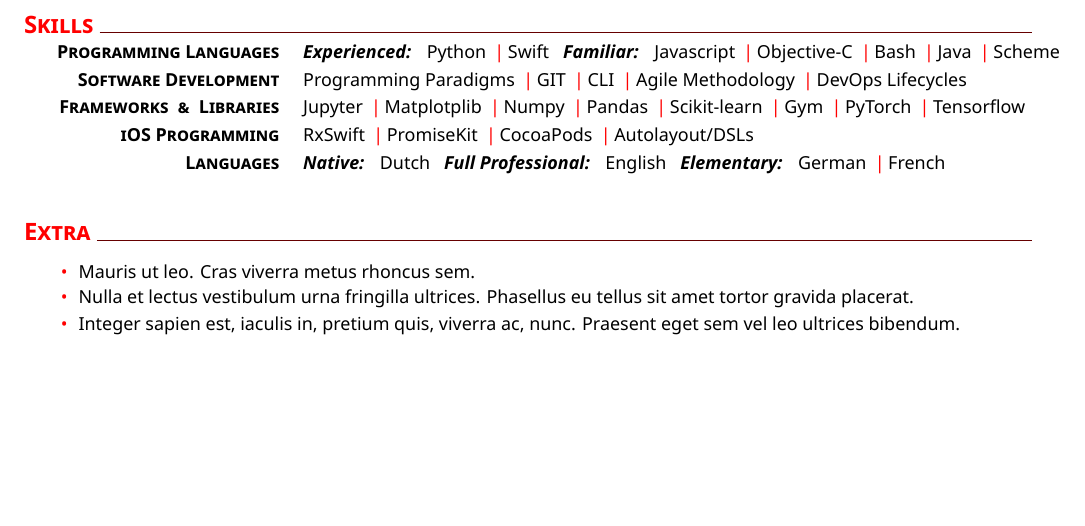
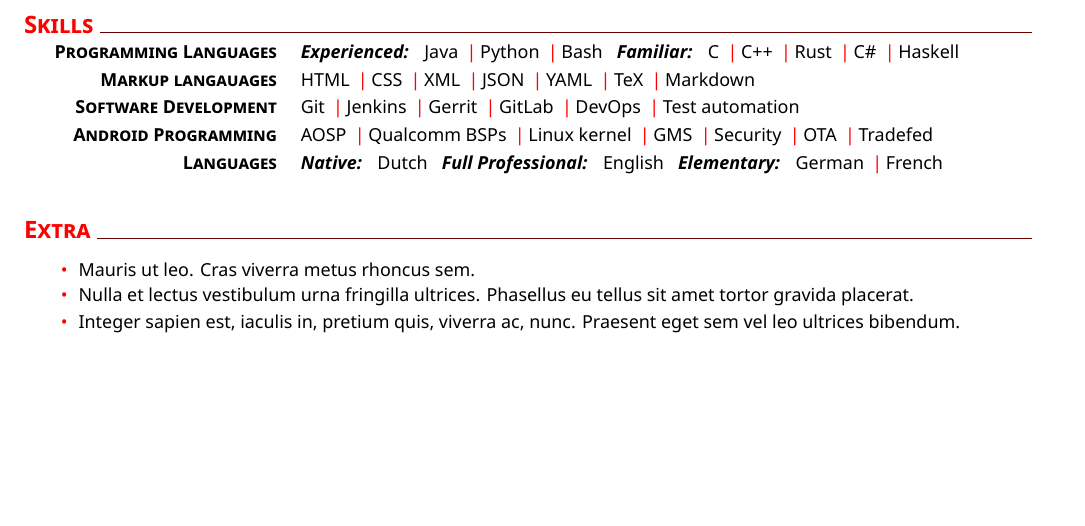
Before and after one commit to made42/resume, a LaTeX CV (CV.tex): part of page 2 of 2, cut so that both start at the same text. Compiled offline with XeLaTeX.

Commit message:
Add skills

```diff
--- a/CV.tex
+++ b/CV.tex
@@ -127,15 +127,15 @@
 % Skills
 \section{Skills}
     %
-    \newcommand{\skillone}{\createskill{Programming Languages}{\textbf{\emph{Experienced:}} \ \  Python \cpshalf Swift \ \ \textbf{\emph{Familiar:}} \ \  Javascript \cpshalf Objective-C \cpshalf Bash \cpshalf Java \cpshalf Scheme}}
+    \newcommand{\skillone}{\createskill{Programming Languages}{\textbf{\emph{Experienced:}} \ \  Java \cpshalf Python \cpshalf Bash \ \ \textbf{\emph{Familiar:}} \ \ C \cpshalf C++ \cpshalf Rust \cpshalf C\# \cpshalf Haskell}}
     %
-    \newcommand{\skilltwo}{\createskill{Software Development}{Programming Paradigms \cpshalf GIT \cpshalf CLI \cpshalf Agile Methodology \cpshalf DevOps Lifecycles}}
+   	\newcommand{\skilltwo}{\createskill{Markup langauages}{HTML \cpshalf CSS \cpshalf XML \cpshalf JSON \cpshalf YAML \cpshalf TeX \cpshalf Markdown}}
     %
-    \newcommand{\skillthree}{\createskill{Frameworks \ \& \ Libraries}{Jupyter \cpshalf Matplotplib \cpshalf Numpy \cpshalf Pandas \cpshalf Scikit-learn \cpshalf Gym \cpshalf PyTorch \cpshalf Tensorflow}}
+    \newcommand{\skillthree}{\createskill{Software Development}{Git \cpshalf Jenkins \cpshalf Gerrit \cpshalf GitLab \cpshalf DevOps \cpshalf Test automation}}
     %
-    \newcommand{\skillfour}{\createskill{iOS Programming}{RxSwift \cpshalf PromiseKit \cpshalf CocoaPods \cpshalf Autolayout/DSLs}}
+    \newcommand{\skillfour}{\createskill{Android Programming}{AOSP \cpshalf Qualcomm BSPs \cpshalf Linux kernel \cpshalf GMS \cpshalf Security \cpshalf OTA \cpshalf Tradefed}}
     %
-    \newcommand{\skillfive}{\createskill{Languages}{\textbf{\emph{Native:}} \ \  Dutch \ \ \textbf{\emph{Full Professional:}} \ \ English \ \ \textbf{\emph{Elementary:}} \ \  German \cpshalf French}}
+    \newcommand{\skillfive}{\createskill{Languages}{\textbf{\emph{Native:}} \ \  Dutch \ \ \textbf{\emph{Full Professional:}} \ \ English \ \ \textbf{\emph{Elementary:}} \ \ German \cpshalf French}}
     %
     \createskills{\skillone, \skilltwo, \skillthree, \skillfour, \skillfive}
 %
```
